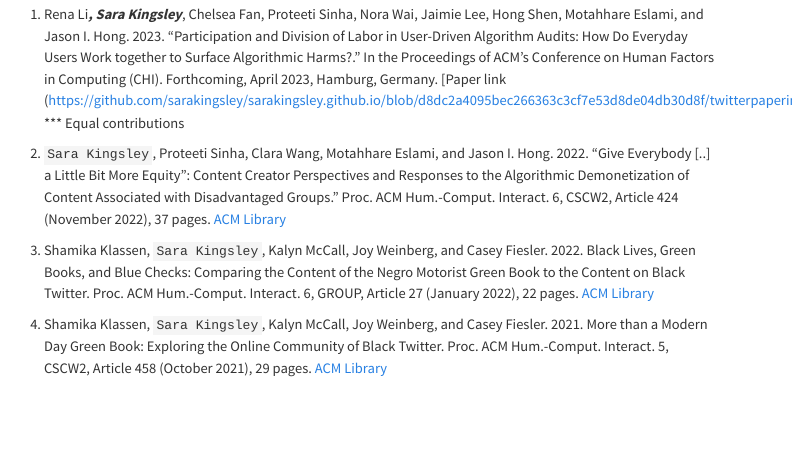
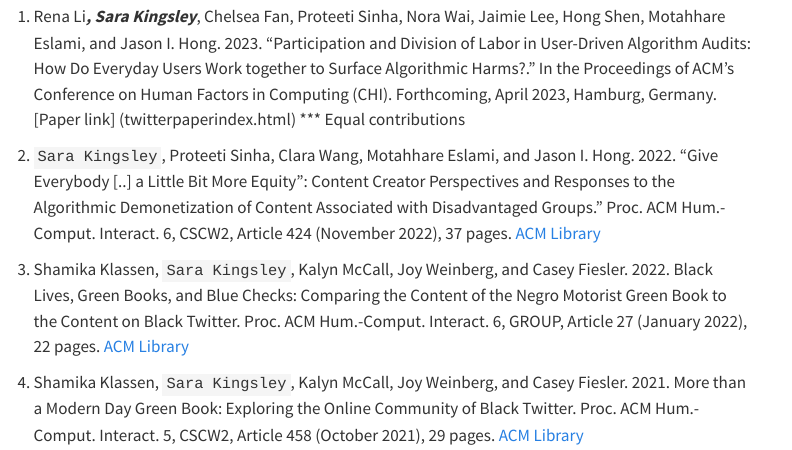
Before and after one commit to sarakingsley/sarakingsley.github.io, a Quarto document (research.qmd): the page in a window 1100 px wide, from 140 px down before the commit and from 170 px down after it, so that both start at the same text. Rendered offline with R 4.5, knitr and Pandoc in place of Quarto, with nearby package versions; menus at the side of the page are left out.

Commit message:
Update research.qmd

```diff
--- a/research.qmd
+++ b/research.qmd
@@ -6,7 +6,7 @@ A complete list of my peer-reviewed (both non-archival and archival) publication
 
 ## Archival
 
-(@) Rena Li***, Sara Kingsley***, Chelsea Fan, Proteeti Sinha, Nora Wai, Jaimie Lee, Hong Shen, Motahhare Eslami, and Jason I. Hong. 2023. "Participation and Division of Labor in User-Driven Algorithm Audits: How Do Everyday Users Work together to Surface Algorithmic Harms?." In the Proceedings of ACM's Conference on Human Factors in Computing (CHI). Forthcoming, April 2023, Hamburg, Germany. [Paper link (https://github.com/sarakingsley/sarakingsley.github.io/blob/d8dc2a4095bec266363c3cf7e53d8de04db30d8f/twitterpaperindex.html) *** Equal contributions
+(@) Rena Li***, Sara Kingsley***, Chelsea Fan, Proteeti Sinha, Nora Wai, Jaimie Lee, Hong Shen, Motahhare Eslami, and Jason I. Hong. 2023. "Participation and Division of Labor in User-Driven Algorithm Audits: How Do Everyday Users Work together to Surface Algorithmic Harms?." In the Proceedings of ACM's Conference on Human Factors in Computing (CHI). Forthcoming, April 2023, Hamburg, Germany. [Paper link] (twitterpaperindex.html) *** Equal contributions
 
 (@) `Sara Kingsley`, Proteeti Sinha, Clara Wang, Motahhare Eslami, and Jason I. Hong. 2022. "Give Everybody [..] a Little Bit More Equity": Content Creator Perspectives and Responses to the Algorithmic Demonetization of Content Associated with Disadvantaged Groups." Proc. ACM Hum.-Comput. Interact. 6, CSCW2, Article 424 (November 2022), 37 pages. [ACM Library](https://doi.org/10.1145/3555149)
 
```
